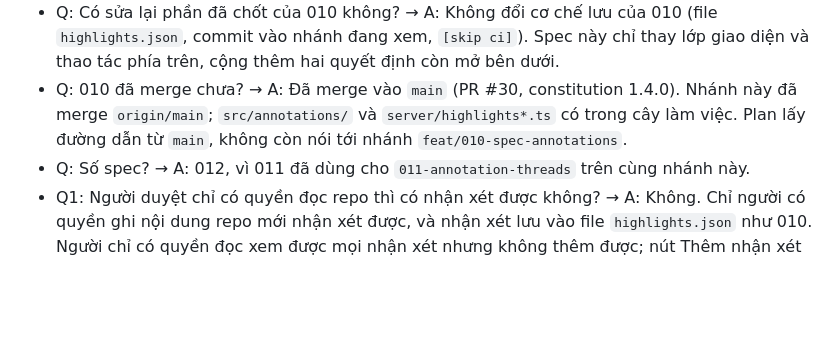
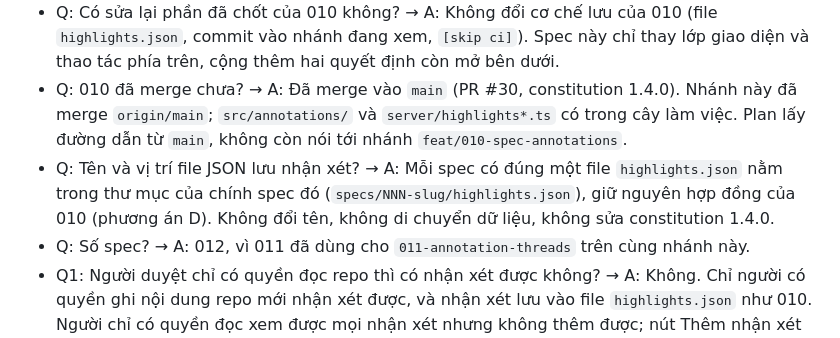
Before and after one commit to phungrk/speckit-ui, a Markdown page: specs/012-docs-style-comment-flow/spec.md, the part around the change. GitHub-like rendering; blank space fills up the shorter version.

Commit message:
spec(012): clarify file naming, keep specs/NNN-slug/highlights.json
Co-Authored-By: Claude Sonnet 5.5 <noreply@anthropic.com>
Claude-Session: https://claude.ai/code/session_013q6XreBr39iyVZieiWqP4J

```diff
--- a/specs/012-docs-style-comment-flow/spec.md
+++ b/specs/012-docs-style-comment-flow/spec.md
@@ -15,6 +15,7 @@
 - Q: Spec này khác gì `specs/011-annotation-threads`? → A: 011 lo **mô hình dữ liệu của cuộc thảo luận**: trả lời, emoji, giải quyết/mở lại. Spec này lo **luồng thao tác và cách hiển thị** để trải nghiệm giống Google Docs: nhận xét trước, màu sau; thẻ ở thanh bên thẳng hàng với đoạn chữ; trạng thái đang chọn; phản hồi khi lưu. Hai spec cùng dựa trên 010 và không lặp lại nhau.
 - Q: Có sửa lại phần đã chốt của 010 không? → A: Không đổi cơ chế lưu của 010 (file `highlights.json`, commit vào nhánh đang xem, `[skip ci]`). Spec này chỉ thay lớp giao diện và thao tác phía trên, cộng thêm hai quyết định còn mở bên dưới.
 - Q: 010 đã merge chưa? → A: Đã merge vào `main` (PR #30, constitution 1.4.0). Nhánh này đã merge `origin/main`; `src/annotations/` và `server/highlights*.ts` có trong cây làm việc. Plan lấy đường dẫn từ `main`, không còn nói tới nhánh `feat/010-spec-annotations`.
+- Q: Tên và vị trí file JSON lưu nhận xét? → A: Mỗi spec có đúng một file `highlights.json` nằm trong thư mục của chính spec đó (`specs/NNN-slug/highlights.json`), giữ nguyên hợp đồng của 010 (phương án D). Không đổi tên, không di chuyển dữ liệu, không sửa constitution 1.4.0.
 - Q: Số spec? → A: 012, vì 011 đã dùng cho `011-annotation-threads` trên cùng nhánh này.
 - Q1: Người duyệt chỉ có quyền đọc repo thì có nhận xét được không? → A: Không. Chỉ người có quyền ghi nội dung repo mới nhận xét được, và nhận xét lưu vào file `highlights.json` như 010. Người chỉ có quyền đọc xem được mọi nhận xét nhưng không thêm được; nút Thêm nhận xét bị tắt kèm lý do (FR-016). Không có đường lưu thứ hai: không dùng comment trên issue theo dõi, không dùng review comment của PR. (Chọn phương án C ngày 2026-10-21. Câu trả lời đầu "bất kỳ ai cũng comment được" từng dẫn tới dự kiến dự phòng bằng comment trên issue; phương án đó đã bị bỏ, và "bất kỳ ai" nay nghĩa là bất kỳ ai có quyền ghi nội dung repo.)
 - Q2: Nhận xét không chọn màu thì được coi là gì? → A: Thêm giá trị thứ năm "không màu": nhận xét thường, tô trung tính, không mặc định Key. Vẫn vào "Before you approve", xếp sau Issue (FR-003).
```
